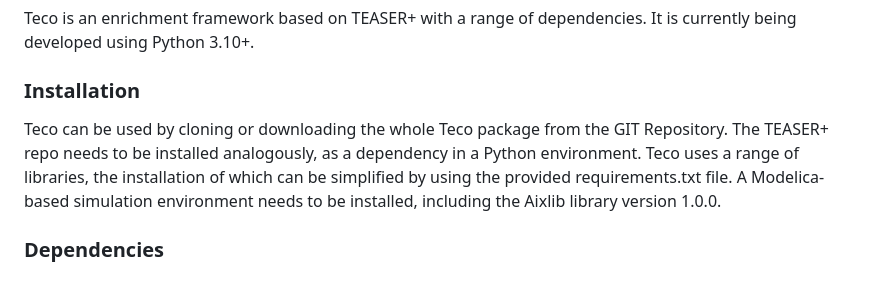
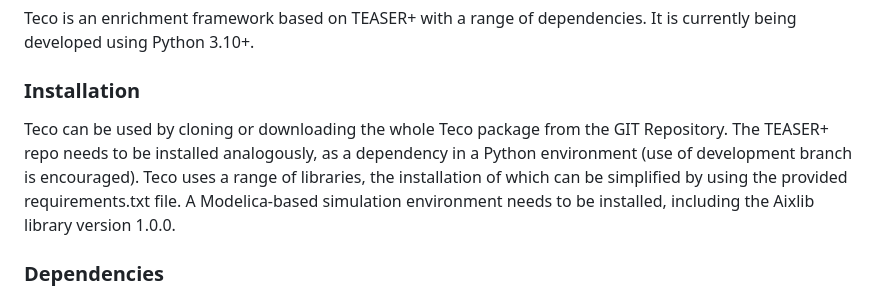
Before and after one commit to RWTH-E3D/Teco, a Markdown page: README.md, the part around the change. Rendered like a GitHub page.

```diff
--- a/README.md
+++ b/README.md
@@ -32,7 +32,7 @@ It is currently being developed using Python 3.10+.
 ### Installation
 
 Teco can be used by cloning or downloading the whole Teco package from the GIT Repository.
-The TEASER+ repo needs to be installed analogously, as a dependency in a Python environment.
+The TEASER+ repo needs to be installed analogously, as a dependency in a Python environment (use of development branch is encouraged).
 Teco uses a range of libraries, the installation of which can be simplified by using the provided requirements.txt file.
 A Modelica-based simulation environment needs to be installed, including the Aixlib library version 1.0.0.
 
```
